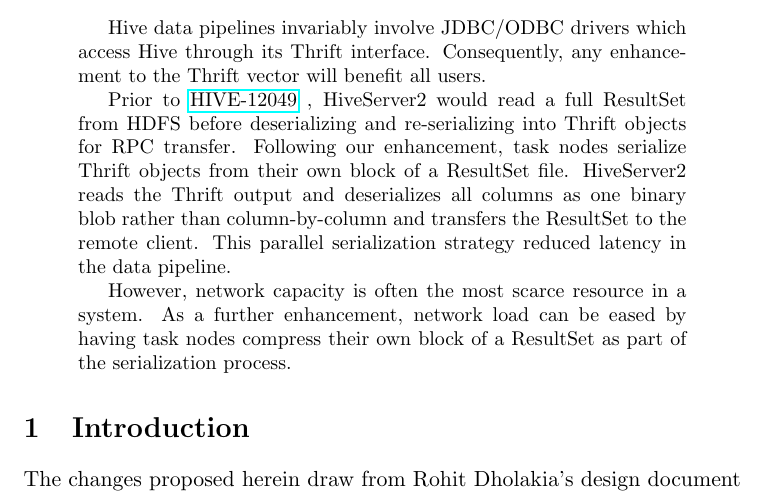
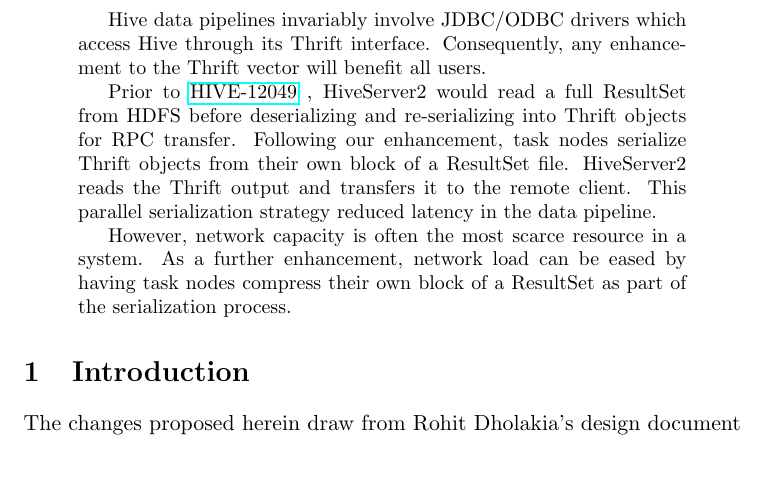
Before and after one commit to kliewkliew/HIVE-13680, a LaTeX paper (proposal/proposal.tex): part of page 1 of 4, cut so that both start at the same text, the shorter picture padded with empty space. Compiled offline with pdfLaTeX.

Commit message:
Minor fix

```diff
--- a/proposal/proposal.tex
+++ b/proposal/proposal.tex
@@ -28,7 +28,7 @@
 	\href{https://issues.apache.org/jira/browse/HIVE-12049}{HIVE-12049}
 	, HiveServer2 would read a full ResultSet from HDFS before deserializing and re-serializing into Thrift objects for RPC transfer.
 	Following our enhancement, task nodes serialize Thrift objects from their own block of a ResultSet file.
-	HiveServer2 reads the Thrift output and deserializes all columns as one binary blob rather than column-by-column and transfers the ResultSet to the remote client.
+	HiveServer2 reads the Thrift output and transfers it to the remote client.
 	This parallel serialization strategy reduced latency in the data pipeline.
 
 	However, network capacity is often the most scarce resource in a system.
```
Also changed, not shown: proposal/proposal.pdf.
